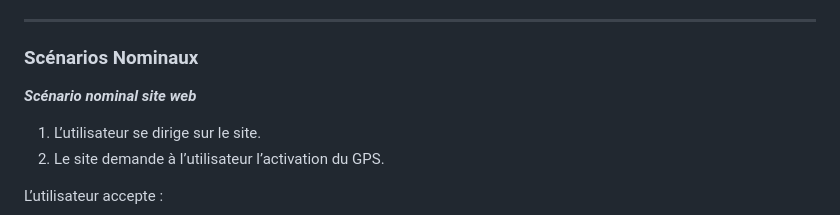
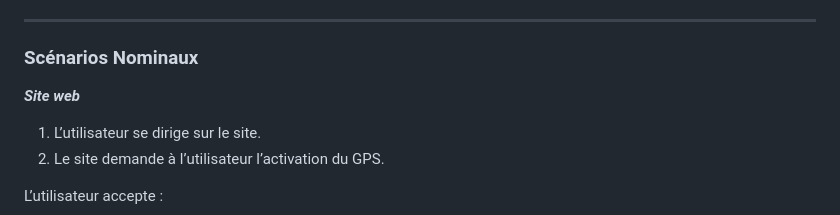
Before and after one commit to Maxime-Mil/DistriBag-2024, a Markdown page: README.md, the part around the change. Drawn GitHub-style.

```diff
--- a/README.md
+++ b/README.md
@@ -148,7 +148,7 @@ Avec celui-ci on pourra rechercher des distributeurs par emplacement géographiq
 
 
 
-**_Scénario nominal site web_**
+**_Site web_**
 
 1. L’utilisateur se dirige sur le site.
 2. Le site demande à l’utilisateur l’activation du GPS.
```
